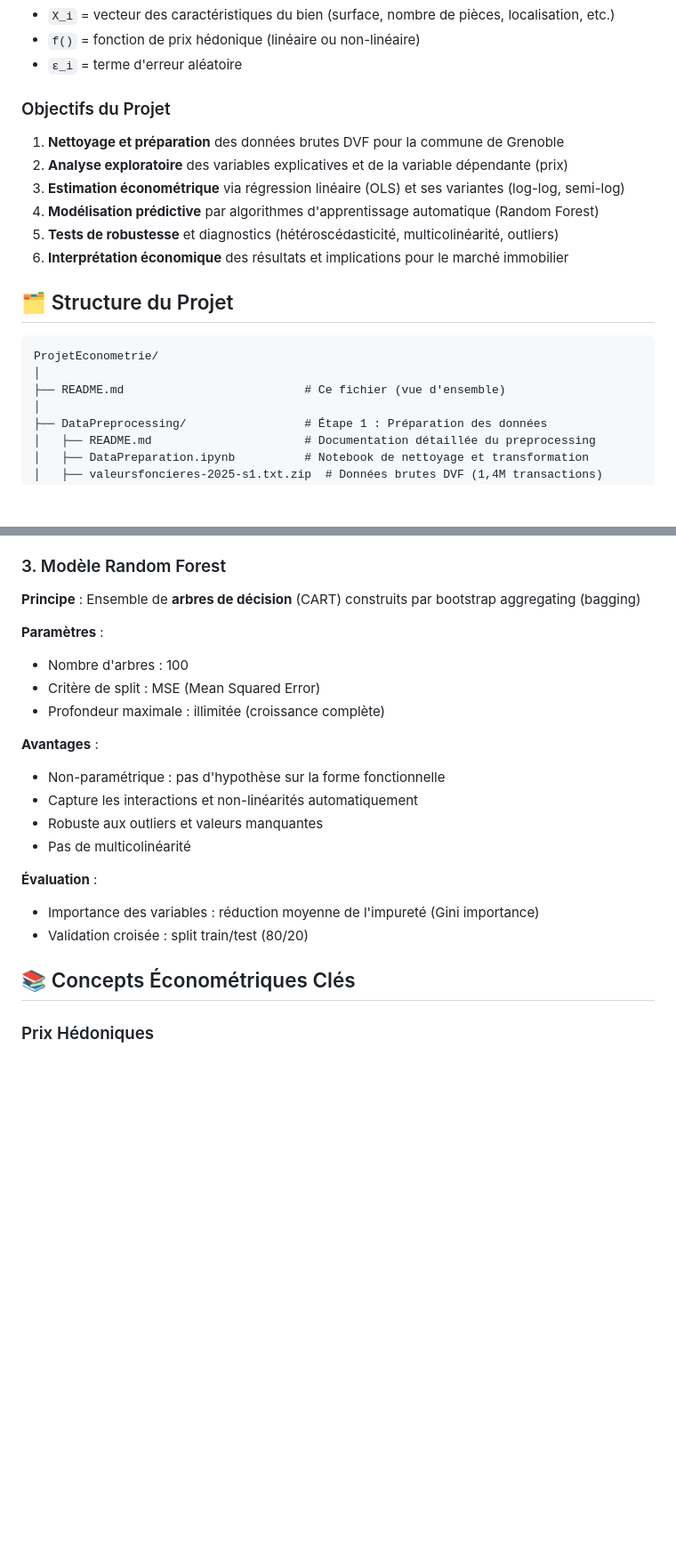
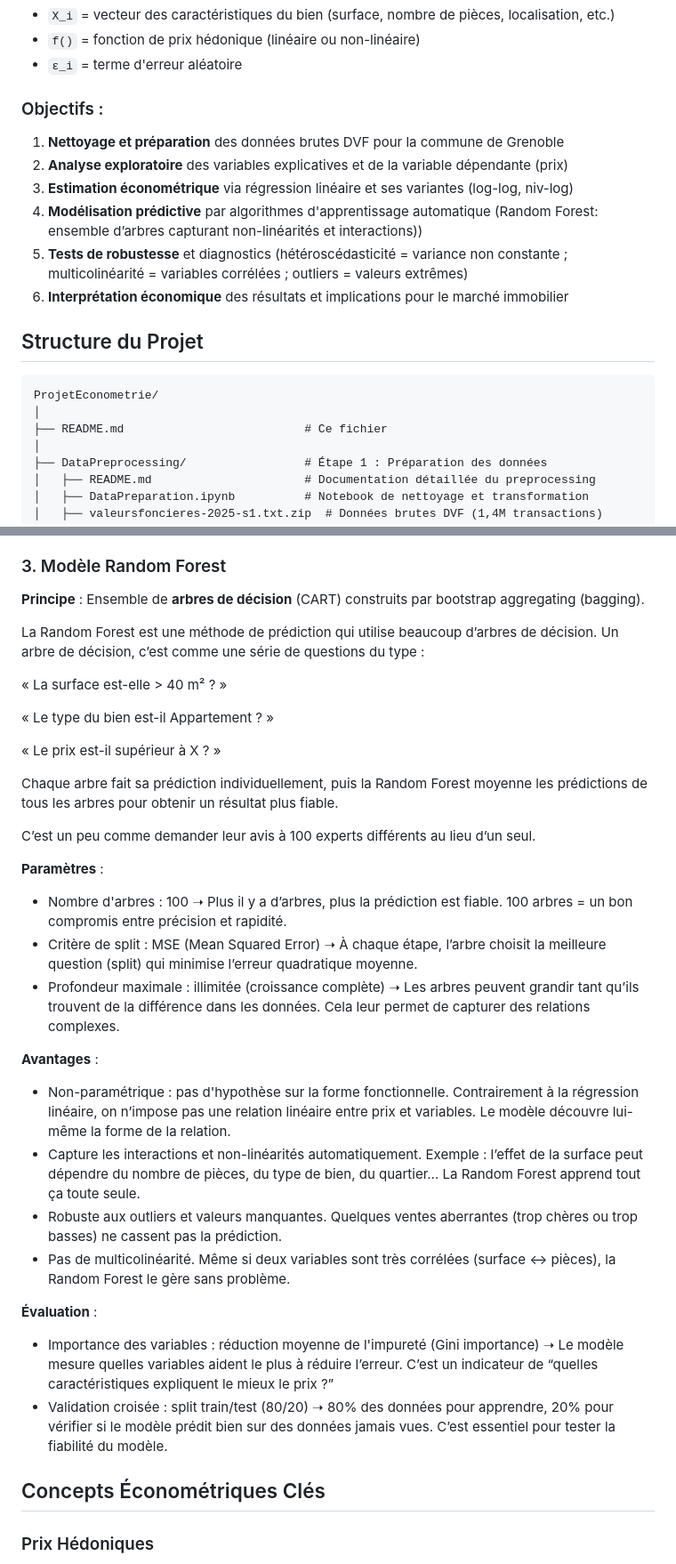
Before and after one commit to Tewf/ProjetEconometrie, a Markdown page: README.md, 2 parts joined by grey strips. Shown: that part at 89% size. Rendered like a GitHub page; blank space fills up the shorter version.

````diff
--- a/README.md
+++ b/README.md
@@ -17,21 +18,22 @@ où :
 - `f()` = fonction de prix hédonique (linéaire ou non-linéaire)
 - `ε_i` = terme d'erreur aléatoire
 
-### Objectifs du Projet
+### Objectifs :
 
 1. **Nettoyage et préparation** des données brutes DVF pour la commune de Grenoble
 2. **Analyse exploratoire** des variables explicatives et de la variable dépendante (prix)
-3. **Estimation économétrique** via régression linéaire (OLS) et ses variantes (log-log, semi-log)
-4. **Modélisation prédictive** par algorithmes d'apprentissage automatique (Random Forest)
-5. **Tests de robustesse** et diagnostics (hétéroscédasticité, multicolinéarité, outliers)
+3. **Estimation économétrique** via régression linéaire et ses variantes (log-log, niv-log)
+4. **Modélisation prédictive** par algorithmes d'apprentissage automatique (Random Forest: ensemble d’arbres capturant non-linéarités et interactions))
+5. **Tests de robustesse** et diagnostics (hétéroscédasticité = variance non constante ; multicolinéarité = variables corrélées ; outliers = valeurs extrêmes)
 6. **Interprétation économique** des résultats et implications pour le marché immobilier
 
-## 🗂️ Structure du Projet
+
+##  Structure du Projet
 
 ```
 ProjetEconometrie/
 │
-├── README.md                          # Ce fichier (vue d'ensemble)
+├── README.md                          # Ce fichier
 │
 ├── DataPreprocessing/                 # Étape 1 : Préparation des données
 │   ├── README.md                      # Documentation détaillée du preprocessing
@@ -264,24 +221,43 @@ log(price_i) = β₀ + β₁·X_i + ε_i
 
 ### 3. Modèle Random Forest
 
-**Principe** : Ensemble de **arbres de décision** (CART) construits par bootstrap aggregating (bagging)
+**Principe** : Ensemble de **arbres de décision** (CART) construits par bootstrap aggregating (bagging).
+
+La Random Forest est une méthode de prédiction qui utilise beaucoup d’arbres de décision.
+Un arbre de décision, c’est comme une série de questions du type :
+
+« La surface est-elle > 40 m² ? »
+
+« Le type du bien est-il Appartement ? »
+
+« Le prix est-il supérieur à X ? »
+
+Chaque arbre fait sa prédiction individuellement, puis la Random Forest moyenne les prédictions de tous les arbres pour obtenir un résultat plus fiable.
+
+C’est un peu comme demander leur avis à 100 experts différents au lieu d’un seul.
 
 **Paramètres** :
-- Nombre d'arbres : 100
-- Critère de split : MSE (Mean Squared Error)
-- Profondeur maximale : illimitée (croissance complète)
+- Nombre d'arbres : 100  ➝ Plus il y a d’arbres, plus la prédiction est fiable. 100 arbres = un bon compromis entre précision et rapidité.
+- Critère de split : MSE (Mean Squared Error)  ➝ À chaque étape, l’arbre choisit la meilleure question (split) qui minimise l’erreur quadratique moyenne.
+- Profondeur maximale : illimitée (croissance complète) ➝ Les arbres peuvent grandir tant qu’ils trouvent de la différence dans les données.
+Cela leur permet de capturer des relations complexes.
 
 **Avantages** :
-- Non-paramétrique : pas d'hypothèse sur la forme fonctionnelle
-- Capture les interactions et non-linéarités automatiquement
-- Robuste aux outliers et valeurs manquantes
-- Pas de multicolinéarité
+- Non-paramétrique : pas d'hypothèse sur la forme fonctionnelle.  Contrairement à la régression linéaire, on n’impose pas une relation linéaire entre prix et variables.
+Le modèle découvre lui-même la forme de la relation.
+- Capture les interactions et non-linéarités automatiquement.     Exemple :
+l’effet de la surface peut dépendre du nombre de pièces, du type de bien, du quartier…
+La Random Forest apprend tout ça toute seule.
+- Robuste aux outliers et valeurs manquantes.     Quelques ventes aberrantes (trop chères ou trop basses) ne cassent pas la prédiction.
+- Pas de multicolinéarité.    Même si deux variables sont très corrélées (surface ↔ pièces), la Random Forest le gère sans problème.
 
 **Évaluation** :
-- Importance des variables : réduction moyenne de l'impureté (Gini importance)
-- Validation croisée : split train/test (80/20)
+- Importance des variables : réduction moyenne de l'impureté (Gini importance) ➝ Le modèle mesure quelles variables aident le plus à réduire l’erreur.
+C’est un indicateur de “quelles caractéristiques expliquent le mieux le prix ?”
+- Validation croisée : split train/test (80/20) ➝ 80% des données pour apprendre, 20% pour vérifier si le modèle prédit bien sur des données jamais vues.
+C’est essentiel pour tester la fiabilité du modèle.
 
-## 📚 Concepts Économétriques Clés
+##  Concepts Économétriques Clés
 
 ### Prix Hédoniques
 
````
Also changed, not shown: other parts of README.md (+93 -156 lines).
